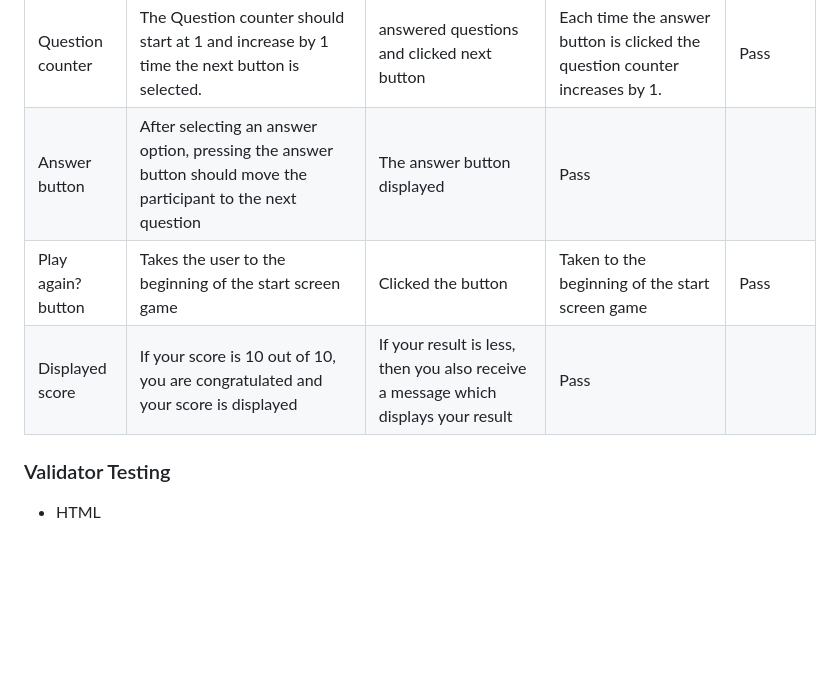
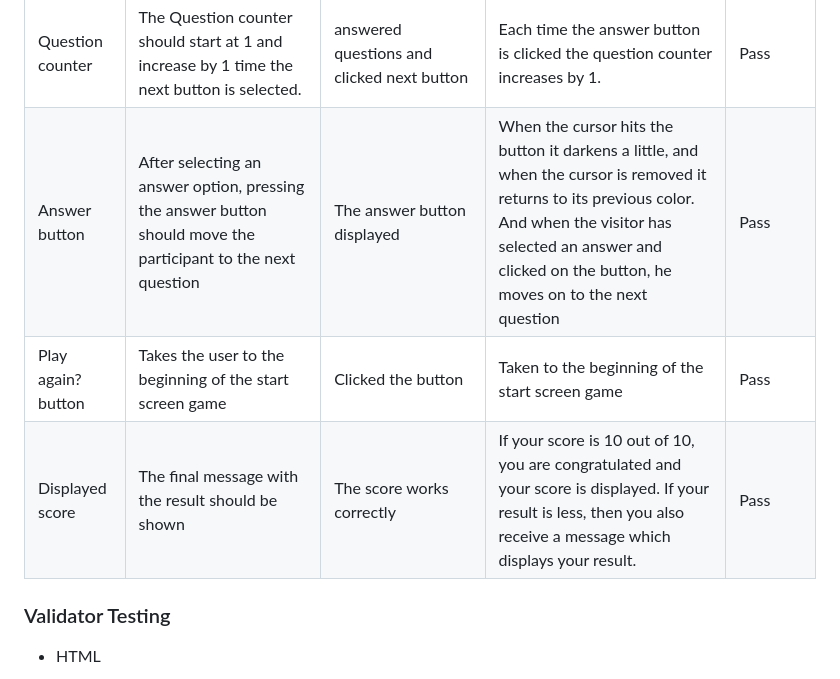
Before and after one commit to Askeran17/90s-football-quiz, a Markdown page: README.md, the part around the change. Rendered like a GitHub page; blank space fills up the shorter version.

Commit message:
add informaiton for visitors in readme

```diff
--- a/README.md
+++ b/README.md
@@ -111,9 +111,9 @@ I want to take part in a 90´s Football Quiz online and remember that football p
 | Incorrect answer | When an incorrect answer is clicked the lower right heading "wrong" should display red | Clicked incorrect answer | Column "red" displayed red | Pass |
 | Score Counter | The score counter should begin at 0. Each time a correct answer is selected the score should increase by 5. If an incorrect answer is selected the score should remain the same | Clicked a correct answer to check if the score increased. Clicked an incorrect answer to check the score stayed the same| When a correct answer was selected the score increased by 5. When an incorrect score was selected the score stayed the same | Pass |
 | Question counter | The Question counter should start at 1 and increase by 1 time the next button is selected. | answered questions and clicked next button | Each time the answer button is clicked the question counter increases by 1. | Pass |
-| Answer button | After selecting an answer option, pressing the answer button should move the participant to the next question | The answer button displayed | Pass |
+| Answer button | After selecting an answer option, pressing the answer button should move the participant to the next question | The answer button displayed | When the cursor hits the button it darkens a little, and when the cursor is removed it returns to its previous color. And when the visitor has selected an answer and clicked on the button, he moves on to the next question | Pass |
 | Play again? button | Takes the user to the beginning of the start screen game | Clicked the button | Taken to the beginning of the start screen game | Pass |
-| Displayed score | If your score is 10 out of 10, you are congratulated and your score is displayed | If your result is less, then you also receive a message which displays your result | Pass |
+| Displayed score | The final message with the result should be shown | The score works correctly | If your score is 10 out of 10, you are congratulated and your score is displayed. If your result is less, then you also receive a message which displays your result. | Pass |
 
 ### Validator Testing
 
```
